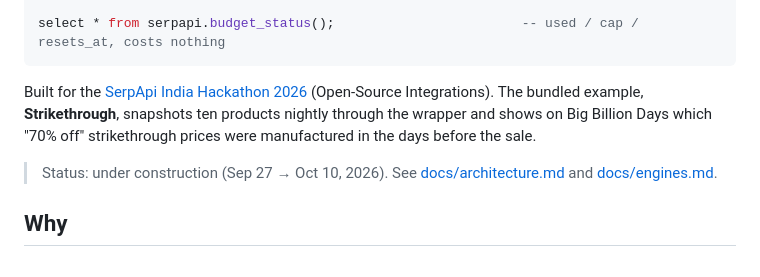
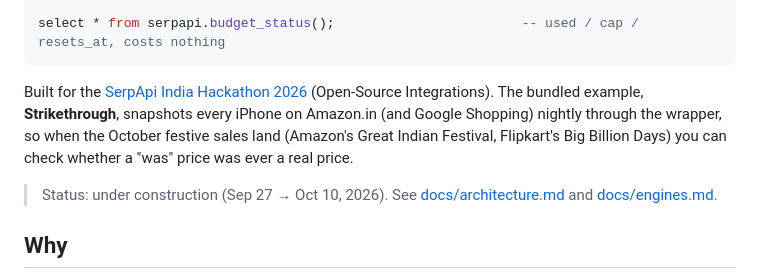
Before and after one commit to krishna-fire/serpapi_fdw, a Markdown page: README.md, the part around the change. Drawn GitHub-style.

Commit message:
README: describe the Strikethrough example as it now works (iPhones, festive sales)
Co-Authored-By: Claude Opus 5.5 <noreply@anthropic.com>

````diff
--- a/README.md
+++ b/README.md
@@ -12,7 +12,7 @@ from products p, lateral serpapi.google_shopping(p.query) s; -- one search per r
 select * from serpapi.budget_status();                        -- used / cap / resets_at, costs nothing
 ```
 
-Built for the [SerpApi India Hackathon 2026](https://serpapi.github.io/serpapi-india-hackathon-2026/) (Open-Source Integrations). The bundled example, **Strikethrough**, snapshots ten products nightly through the wrapper and shows on Big Billion Days which "70% off" strikethrough prices were manufactured in the days before the sale.
+Built for the [SerpApi India Hackathon 2026](https://serpapi.github.io/serpapi-india-hackathon-2026/) (Open-Source Integrations). The bundled example, **Strikethrough**, snapshots every iPhone on Amazon.in (and Google Shopping) nightly through the wrapper, so when the October festive sales land (Amazon's Great Indian Festival, Flipkart's Big Billion Days) you can check whether a "was" price was ever a real price.
 
 > Status: under construction (Sep 27 → Oct 10, 2026). See [docs/architecture.md](docs/architecture.md) and [docs/engines.md](docs/engines.md).
 
````
Also changed, not shown: docs/video-plan.md (+1 -1 lines).
